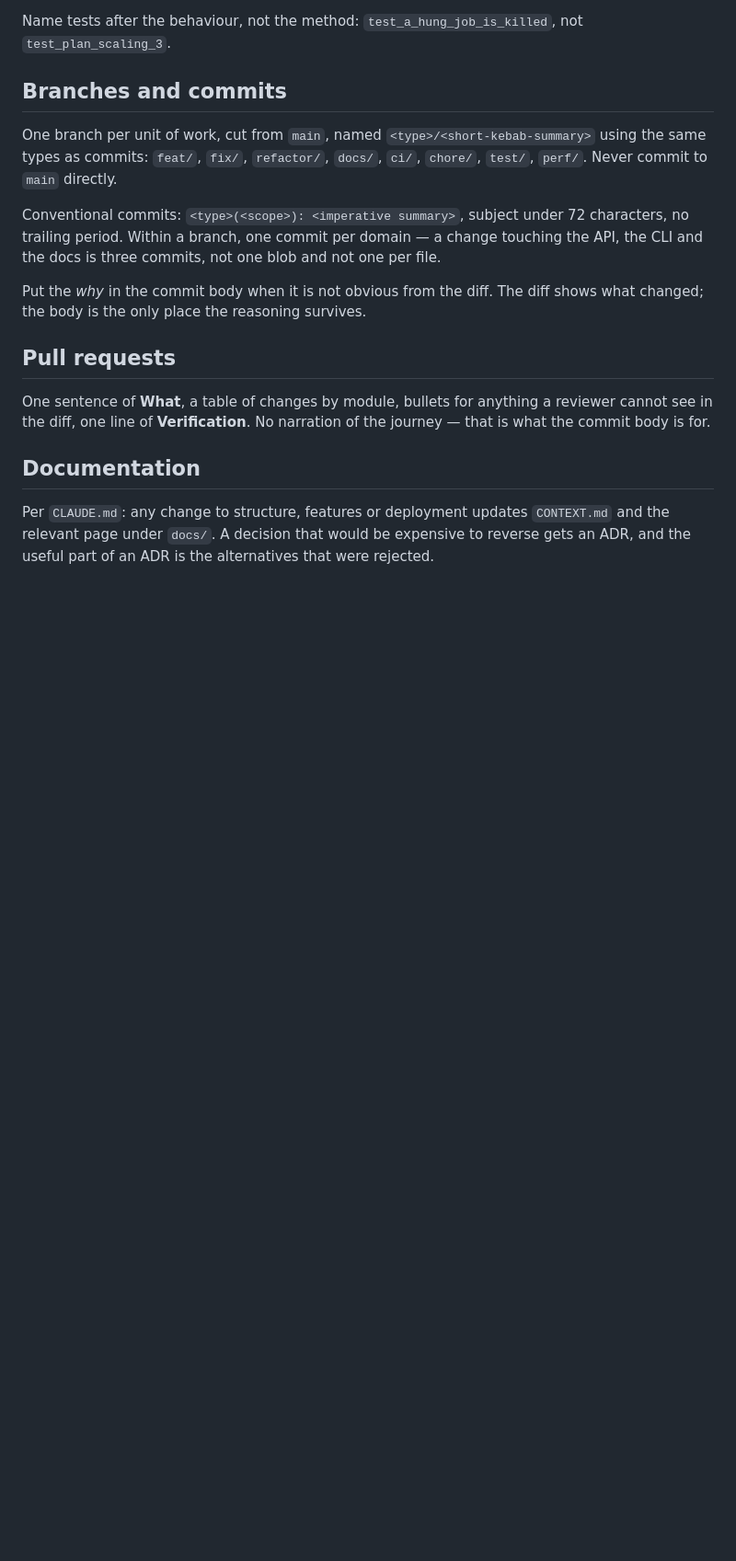
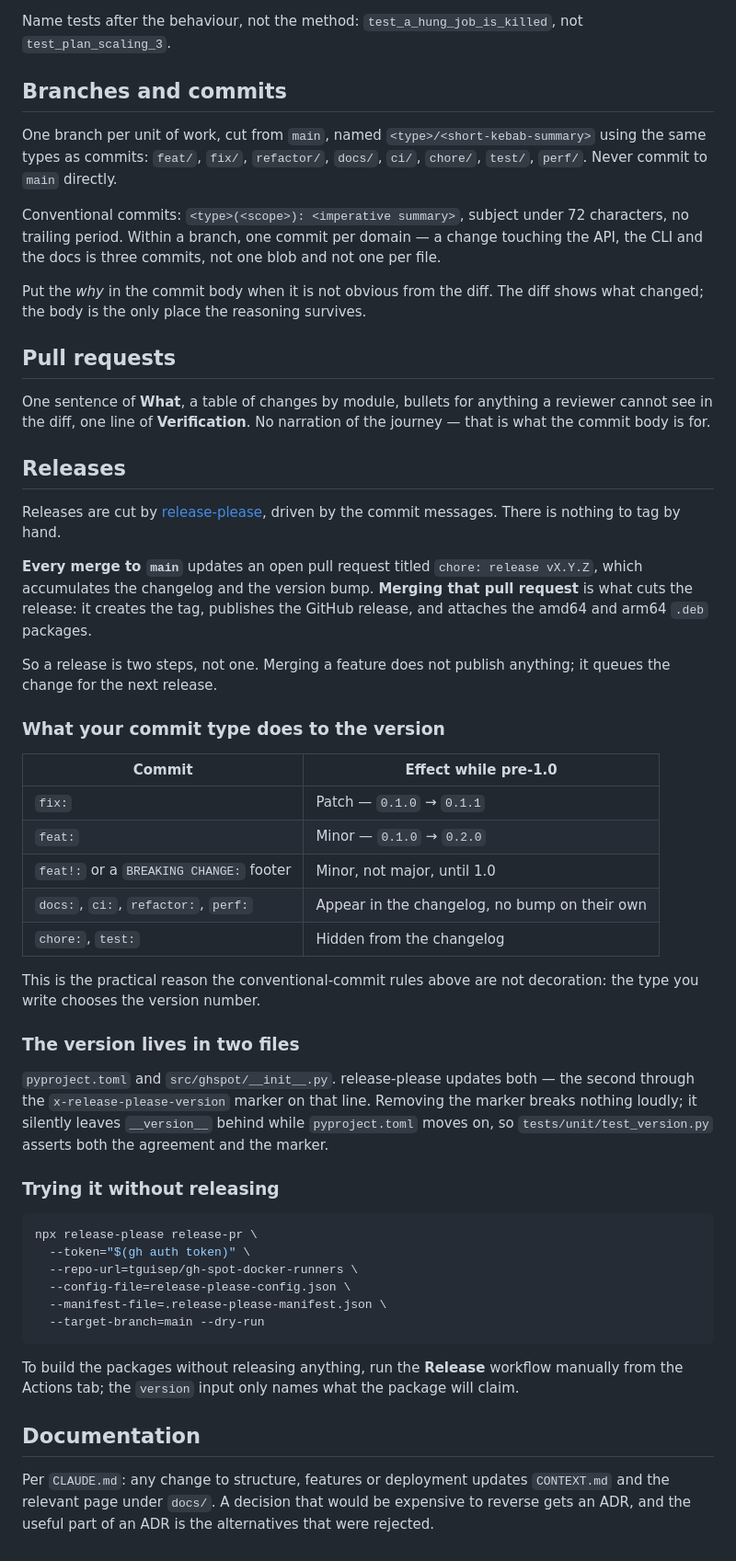
Before and after one commit to tguisep/gh-spot-docker-runners, a Markdown page: CONTRIBUTING.md, the part around the change. Shown at 92% size. Rendered like a GitHub page; blank space fills up the shorter version.

Commit message:
docs: document how releases are cut
Co-Authored-By: Claude Opus 5 <noreply@anthropic.com>

````diff
--- a/CONTRIBUTING.md
+++ b/CONTRIBUTING.md
@@ -78,6 +78,53 @@ One sentence of **What**, a table of changes by module, bullets for anything a r
 cannot see in the diff, one line of **Verification**. No narration of the journey — that is
 what the commit body is for.
 
+## Releases
+
+Releases are cut by [release-please](https://github.com/googleapis/release-please), driven by
+the commit messages. There is nothing to tag by hand.
+
+**Every merge to `main`** updates an open pull request titled `chore: release vX.Y.Z`, which
+accumulates the changelog and the version bump. **Merging that pull request** is what cuts
+the release: it creates the tag, publishes the GitHub release, and attaches the amd64 and
+arm64 `.deb` packages.
+
+So a release is two steps, not one. Merging a feature does not publish anything; it queues
+the change for the next release.
+
+### What your commit type does to the version
+
+| Commit | Effect while pre-1.0 |
+|---|---|
+| `fix:` | Patch — `0.1.0` → `0.1.1` |
+| `feat:` | Minor — `0.1.0` → `0.2.0` |
+| `feat!:` or a `BREAKING CHANGE:` footer | Minor, not major, until 1.0 |
+| `docs:`, `ci:`, `refactor:`, `perf:` | Appear in the changelog, no bump on their own |
+| `chore:`, `test:` | Hidden from the changelog |
+
+This is the practical reason the conventional-commit rules above are not decoration: the type
+you write chooses the version number.
+
+### The version lives in two files
+
+`pyproject.toml` and `src/ghspot/__init__.py`. release-please updates both — the second
+through the `x-release-please-version` marker on that line. Removing the marker breaks
+nothing loudly; it silently leaves `__version__` behind while `pyproject.toml` moves on, so
+`tests/unit/test_version.py` asserts both the agreement and the marker.
+
+### Trying it without releasing
+
+```bash
+npx release-please release-pr \
+  --token="$(gh auth token)" \
+  --repo-url=tguisep/gh-spot-docker-runners \
+  --config-file=release-please-config.json \
+  --manifest-file=.release-please-manifest.json \
+  --target-branch=main --dry-run
+```
+
+To build the packages without releasing anything, run the **Release** workflow manually from
+the Actions tab; the `version` input only names what the package will claim.
+
 ## Documentation
 
 Per `CLAUDE.md`: any change to structure, features or deployment updates `CONTEXT.md` and the
````
Also changed, not shown: docs/operations.md (+3 -1 lines).
